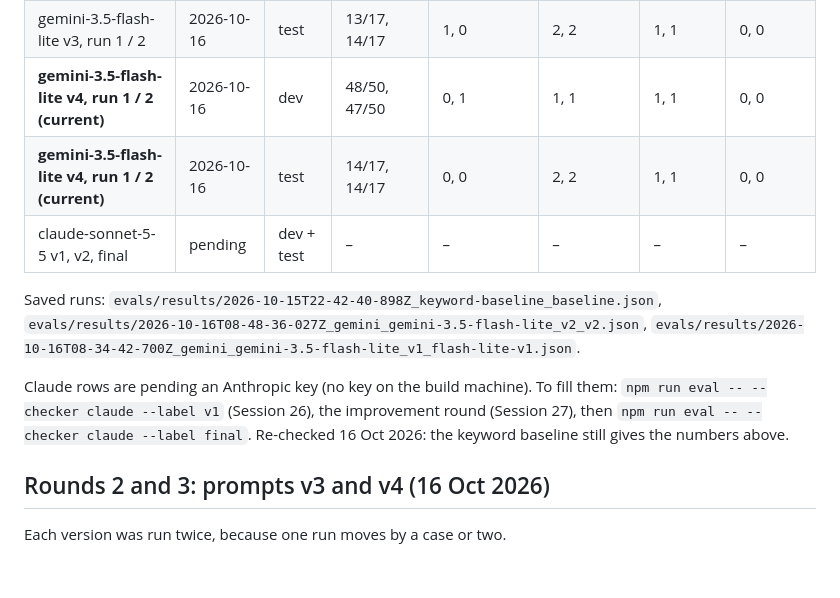
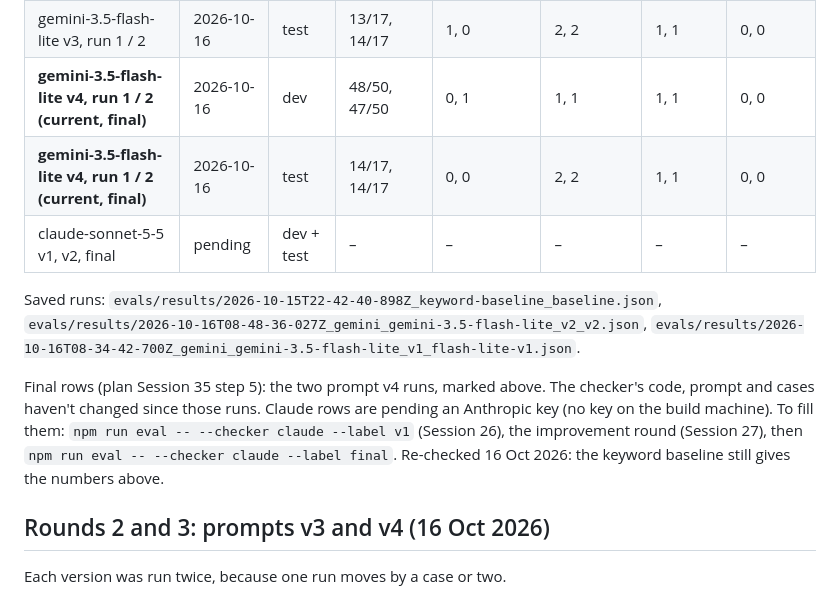
Before and after one commit to rochak779/the-payer, a Markdown page: evals/RESULTS.md, the part around the change. Drawn GitHub-style; blank space fills up the shorter version.

Commit message:
docs(evals): prompt v4 on Flash-Lite are the final eval rows
Plan Session 35 step 5 ticked on Gemini. The checker hasn't changed
since the two v4 runs; Claude rows still wait on a key.

Co-Authored-By: Claude Opus 5.5 <noreply@anthropic.com>

```diff
--- a/evals/RESULTS.md
+++ b/evals/RESULTS.md
@@ -14,13 +14,13 @@ Fixed rule set: `evals/rules.json` (10 rules). 67 cases (50 dev / 17 held-out te
 | keyword-baseline (67 cases) | 2026-10-16 | test | 9/17 (53%) | 5 | 3 | 0 | 0 |
 | gemini-3.5-flash-lite v3, run 1 / 2 | 2026-10-16 | dev | 48/50, 47/50 | 0, 1 | 1, 1 | 1, 1 | 0, 0 |
 | gemini-3.5-flash-lite v3, run 1 / 2 | 2026-10-16 | test | 13/17, 14/17 | 1, 0 | 2, 2 | 1, 1 | 0, 0 |
-| **gemini-3.5-flash-lite v4, run 1 / 2 (current)** | 2026-10-16 | dev | 48/50, 47/50 | 0, 1 | 1, 1 | 1, 1 | 0, 0 |
-| **gemini-3.5-flash-lite v4, run 1 / 2 (current)** | 2026-10-16 | test | 14/17, 14/17 | 0, 0 | 2, 2 | 1, 1 | 0, 0 |
+| **gemini-3.5-flash-lite v4, run 1 / 2 (current, final)** | 2026-10-16 | dev | 48/50, 47/50 | 0, 1 | 1, 1 | 1, 1 | 0, 0 |
+| **gemini-3.5-flash-lite v4, run 1 / 2 (current, final)** | 2026-10-16 | test | 14/17, 14/17 | 0, 0 | 2, 2 | 1, 1 | 0, 0 |
 | claude-sonnet-5-5 v1, v2, final | pending | dev + test | – | – | – | – | – |
 
 Saved runs: `evals/results/2026-10-15T22-42-40-898Z_keyword-baseline_baseline.json`, `evals/results/2026-10-16T08-48-36-027Z_gemini_gemini-3.5-flash-lite_v2_v2.json`, `evals/results/2026-10-16T08-34-42-700Z_gemini_gemini-3.5-flash-lite_v1_flash-lite-v1.json`.
 
-Claude rows are pending an Anthropic key (no key on the build machine). To fill them: `npm run eval -- --checker claude --label v1` (Session 26), the improvement round (Session 27), then `npm run eval -- --checker claude --label final`. Re-checked 16 Oct 2026: the keyword baseline still gives the numbers above.
+Final rows (plan Session 35 step 5): the two prompt v4 runs, marked above. The checker's code, prompt and cases haven't changed since those runs. Claude rows are pending an Anthropic key (no key on the build machine). To fill them: `npm run eval -- --checker claude --label v1` (Session 26), the improvement round (Session 27), then `npm run eval -- --checker claude --label final`. Re-checked 16 Oct 2026: the keyword baseline still gives the numbers above.
 
 ## Rounds 2 and 3: prompts v3 and v4 (16 Oct 2026)
 Each version was run twice, because one run moves by a case or two.
```
Also changed, not shown: 1 other file.
